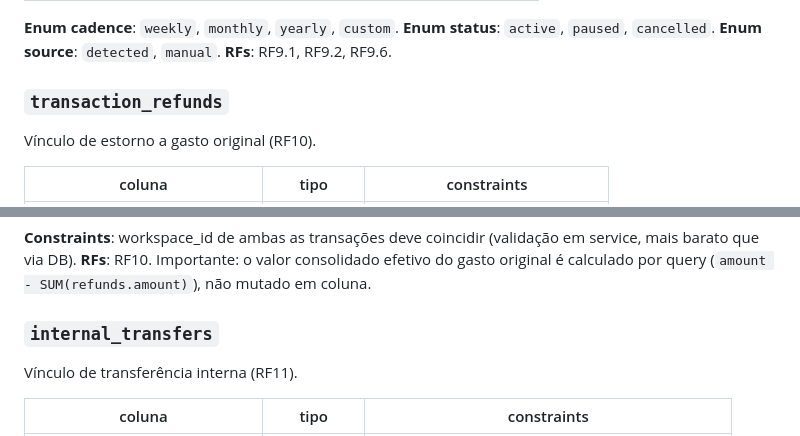
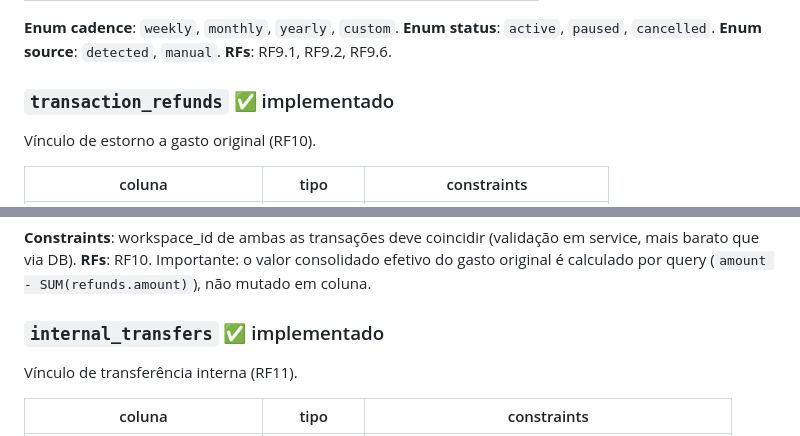
Before and after one commit to KalebPortillo/controle-financeiro, a Markdown page: docs/modelo-de-dados.md, 2 parts joined by grey strips. GitHub-like rendering.

```diff
--- a/docs/modelo-de-dados.md
+++ b/docs/modelo-de-dados.md
@@ -360,7 +360,7 @@ Padrão recorrente detectado ou cadastrado manualmente (RF9).
 **Enum source**: `detected`, `manual`.
 **RFs**: RF9.1, RF9.2, RF9.6.
 
-### `transaction_refunds`
+### `transaction_refunds` ✅ implementado
 Vínculo de estorno a gasto original (RF10).
 
 | coluna | tipo | constraints |
@@ -375,7 +375,7 @@ Vínculo de estorno a gasto original (RF10).
 **Constraints**: workspace_id de ambas as transações deve coincidir (validação em service, mais barato que via DB).
 **RFs**: RF10. Importante: o valor consolidado efetivo do gasto original é calculado por query (`amount - SUM(refunds.amount)`), não mutado em coluna.
 
-### `internal_transfers`
+### `internal_transfers` ✅ implementado
 Vínculo de transferência interna (RF11).
 
 | coluna | tipo | constraints |
```
Also changed, not shown: docs/contratos-api.md (+9 -7 lines).
